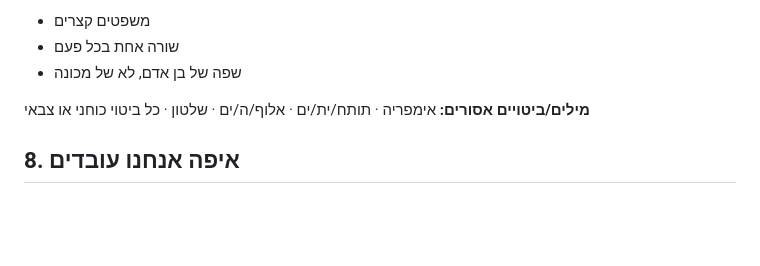
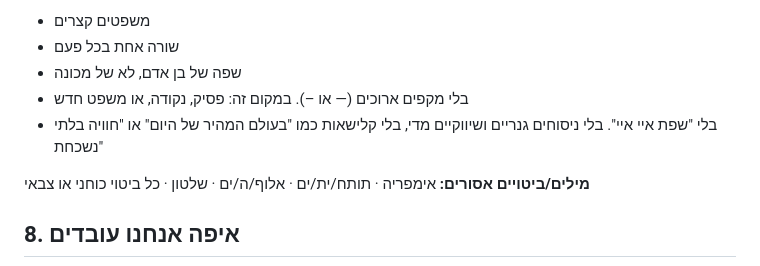
Before and after one commit to talyarasner-droid/Test, a Markdown page: business-documentation.md, the part around the change. Rendered like a GitHub page; blank space fills up the shorter version.

Commit message:
Add em-dash and AI-language rules to the voice guide
Co-Authored-By: Claude Sonnet 5 <noreply@anthropic.com>
Claude-Session: https://claude.ai/code/session_013AUrqGpco1vNP52EDfZ3az

```diff
--- a/business-documentation.md
+++ b/business-documentation.md
@@ -128,6 +128,8 @@ Sugar Rush (בננות, מייפל, נוטלה) · בננה קראנץ' (בננ
 - משפטים קצרים
 - שורה אחת בכל פעם
 - שפה של בן אדם, לא של מכונה
+- בלי מקפים ארוכים (— או –). במקום זה: פסיק, נקודה, או משפט חדש
+- בלי "שפת איי איי". בלי ניסוחים גנריים ושיווקיים מדי, בלי קלישאות כמו "בעולם המהיר של היום" או "חוויה בלתי נשכחת"
 
 **מילים/ביטויים אסורים:**
 אימפריה · תותח/ית/ים · אלוף/ה/ים · שלטון · כל ביטוי כוחני או צבאי
```
